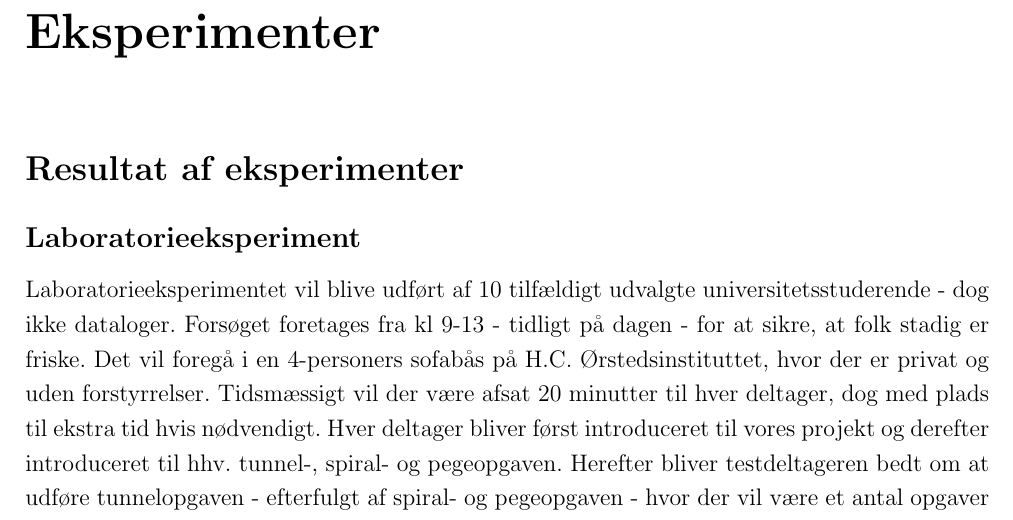
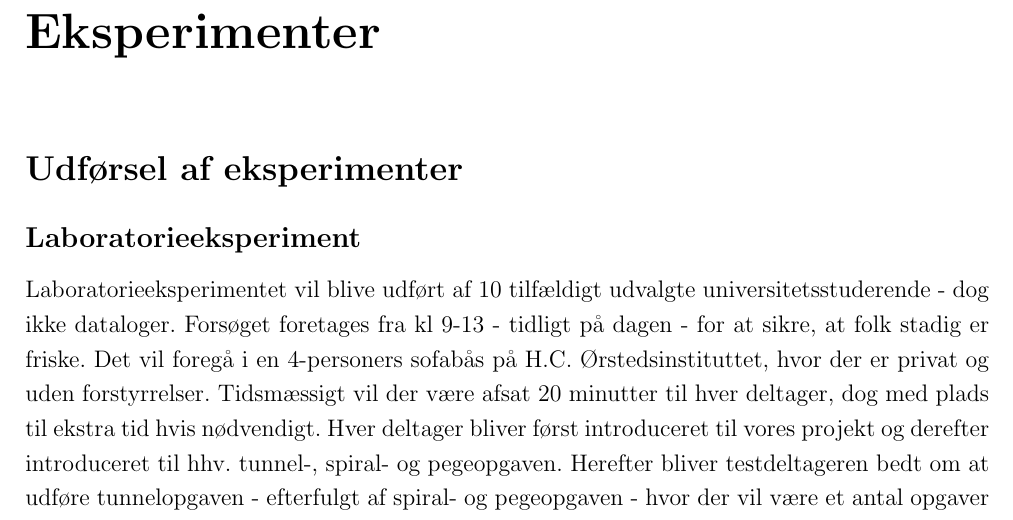
Before and after one commit to MrAdam/bachelor, a LaTeX thesis (latex/main.tex): part of page 18 of 40, cut so that both start at the same text. Compiled offline with pdfLaTeX.

Commit message:
fixed headline

```diff
--- a/latex/main.tex
+++ b/latex/main.tex
@@ -274,8 +274,8 @@ I alle opgaverne vil deltagerne blive informeret om, hvor mange opgaver de mangl
 \addcontentsline{toc}{chapter}{Eksperimenter}
 \chapter*{Eksperimenter}
 
-\addcontentsline{toc}{section}{Resultat af eksperimenter}
-\section*{Resultat af eksperimenter}
+\addcontentsline{toc}{section}{Udførsel af eksperimenter}
+\section*{Udførsel af eksperimenter}
 
 \addcontentsline{toc}{subsection}{Laboratorieeksperiment}
 \subsection*{Laboratorieeksperiment}
```
